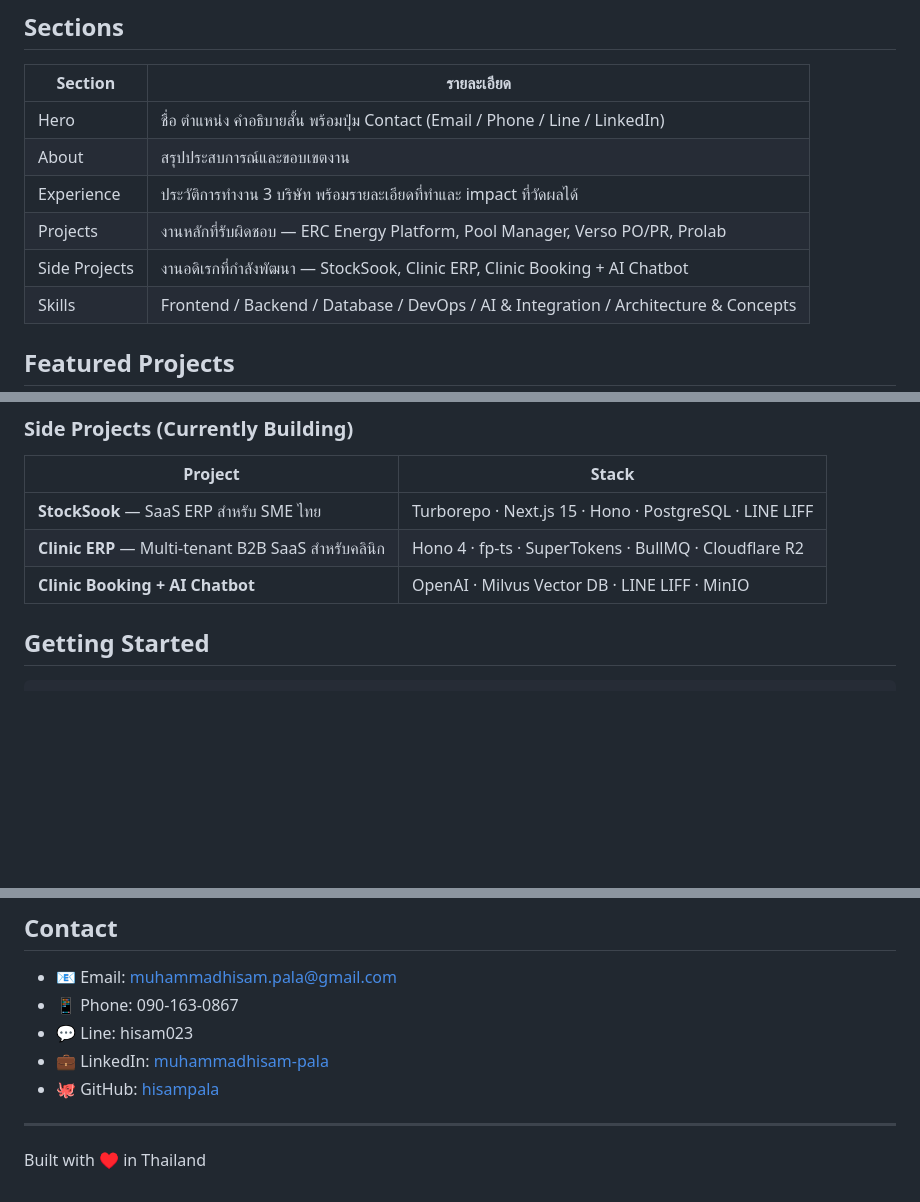
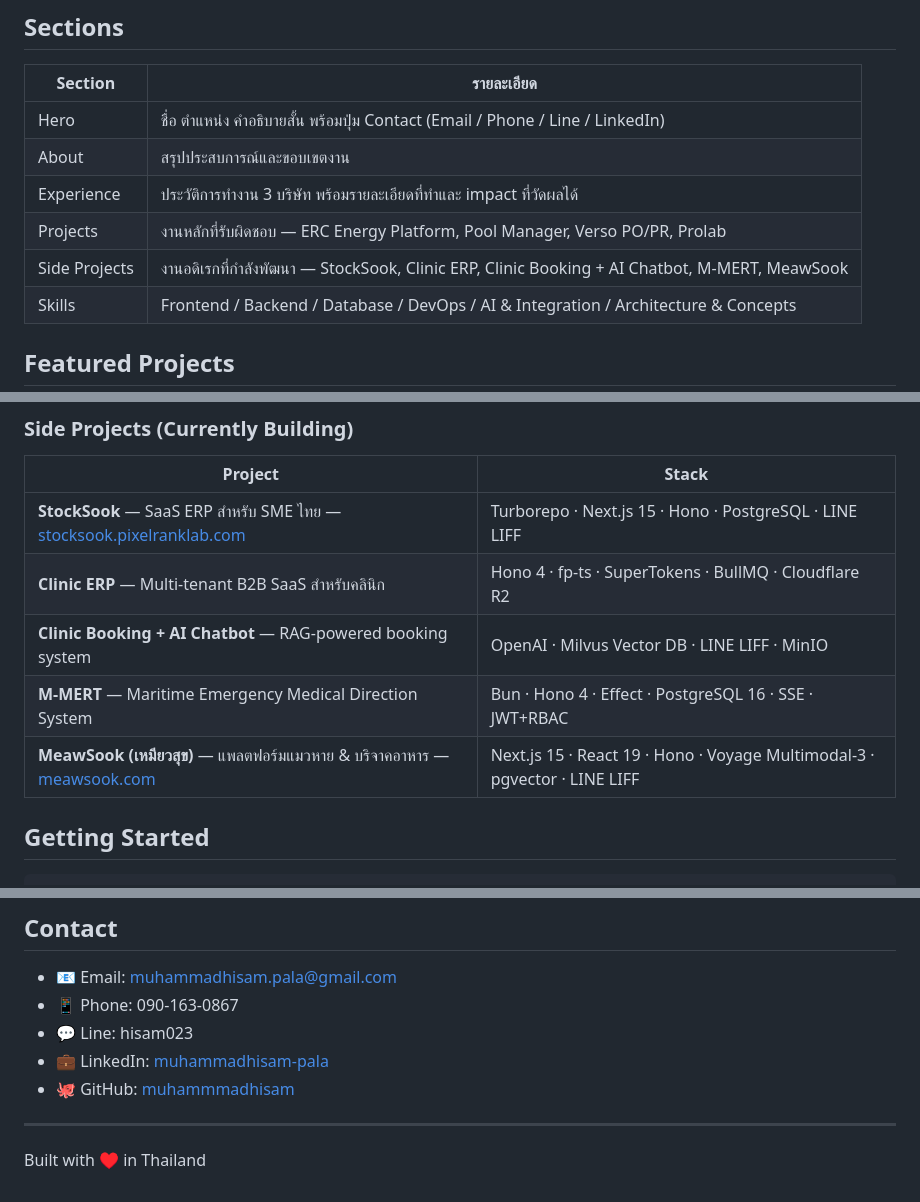
Before and after one commit to muhammmadhisam/profile-muhammadhisam, a Markdown page: README.md, 3 parts joined by grey strips. Rendered like a GitHub page; blank space fills up the shorter version.

Commit message:
docs: update README with M-MERT, MeawSook, and live demo links
- Add M-MERT and MeawSook to side projects table
- Add live demo links for StockSook (stocksook.pixelranklab.com) and MeawSook (meawsook.com)
- Fix GitHub URL to muhammmadhisam

Co-Authored-By: Claude Opus 4.7 (1M context) <noreply@anthropic.com>

```diff
--- a/README.md
+++ b/README.md
@@ -20,7 +20,7 @@
 | About | สรุปประสบการณ์และขอบเขตงาน |
 | Experience | ประวัติการทำงาน 3 บริษัท พร้อมรายละเอียดที่ทำและ impact ที่วัดผลได้ |
 | Projects | งานหลักที่รับผิดชอบ — ERC Energy Platform, Pool Manager, Verso PO/PR, Prolab |
-| Side Projects | งานอดิเรกที่กำลังพัฒนา — StockSook, Clinic ERP, Clinic Booking + AI Chatbot |
+| Side Projects | งานอดิเรกที่กำลังพัฒนา — StockSook, Clinic ERP, Clinic Booking + AI Chatbot, M-MERT, MeawSook |
 | Skills | Frontend / Backend / Database / DevOps / AI &amp; Integration / Architecture &amp; Concepts |
 
 ## Featured Projects
@@ -36,9 +36,11 @@
 ### Side Projects (Currently Building)
 | Project | Stack |
 |---------|-------|
-| **StockSook** — SaaS ERP สำหรับ SME ไทย | Turborepo · Next.js 15 · Hono · PostgreSQL · LINE LIFF |
+| **StockSook** — SaaS ERP สำหรับ SME ไทย — [stocksook.pixelranklab.com](https://stocksook.pixelranklab.com/) | Turborepo · Next.js 15 · Hono · PostgreSQL · LINE LIFF |
 | **Clinic ERP** — Multi-tenant B2B SaaS สำหรับคลินิก | Hono 4 · fp-ts · SuperTokens · BullMQ · Cloudflare R2 |
-| **Clinic Booking + AI Chatbot** | OpenAI · Milvus Vector DB · LINE LIFF · MinIO |
+| **Clinic Booking + AI Chatbot** — RAG-powered booking system | OpenAI · Milvus Vector DB · LINE LIFF · MinIO |
+| **M-MERT** — Maritime Emergency Medical Direction System | Bun · Hono 4 · Effect · PostgreSQL 16 · SSE · JWT+RBAC |
+| **MeawSook (เหมียวสุข)** — แพลตฟอร์มแมวหาย &amp; บริจาคอาหาร — [meawsook.com](https://meawsook.com/) | Next.js 15 · React 19 · Hono · Voyage Multimodal-3 · pgvector · LINE LIFF |
 
 ## Getting Started
 
@@ -75,7 +77,7 @@ npx serve .
 - 📱 Phone: 090-163-0867
 - 💬 Line: hisam023
 - 💼 LinkedIn: [muhammadhisam-pala](https://linkedin.com/in/muhammadhisam-pala-45b83825a)
-- 🐙 GitHub: [hisampala](https://github.com/hisampala)
+- 🐙 GitHub: [muhammmadhisam](https://github.com/muhammmadhisam)
 
 ---
 
```
